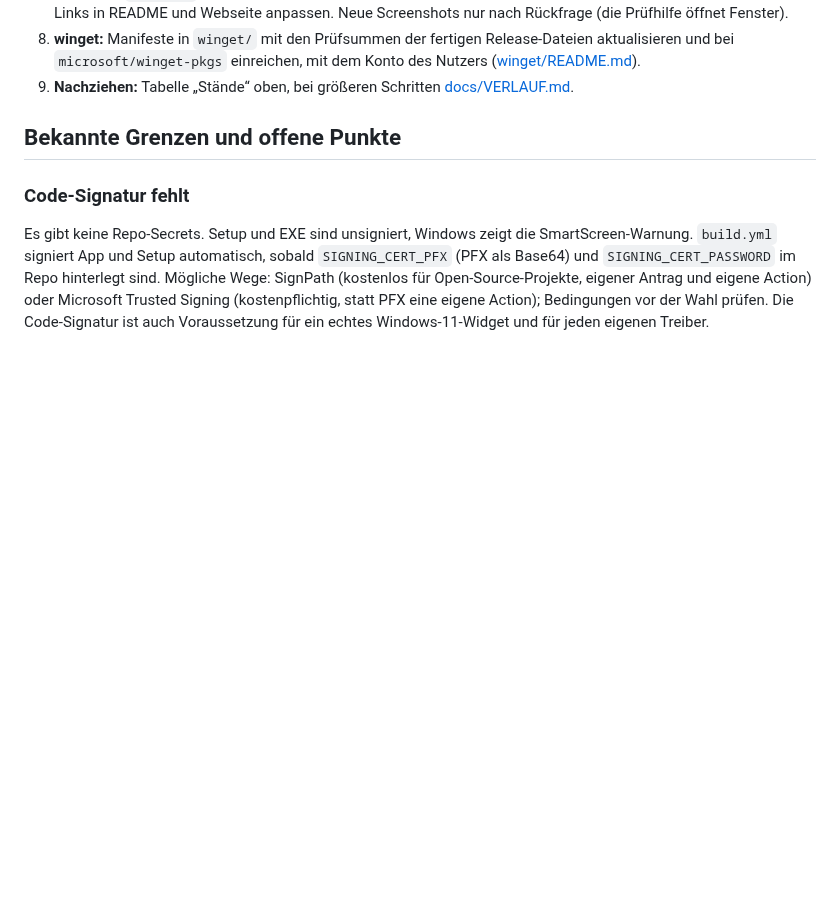
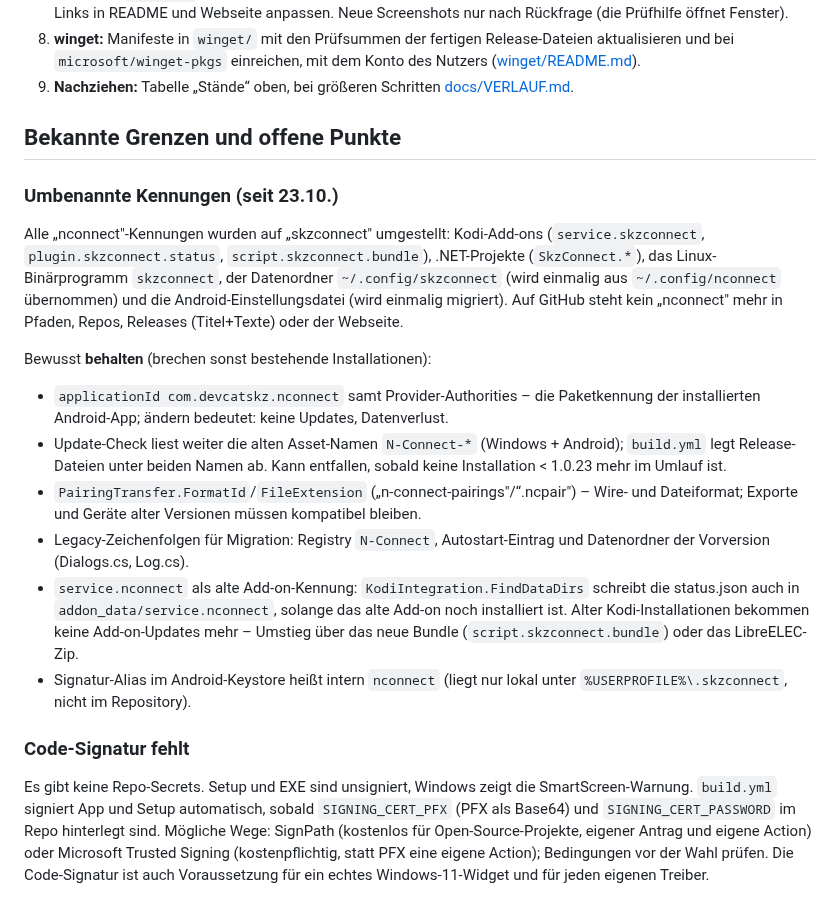
Before and after one commit to DevCatSKZ/N-Connect, a Markdown page: HANDOVER.md, the part around the change. Rendered like a GitHub page; blank space fills up the shorter version.

Commit message:
HANDOVER: Stand nach Kennungs-Umbenennung

```diff
--- a/HANDOVER.md
+++ b/HANDOVER.md
@@ -95,6 +95,33 @@ Freigabe des Nutzers.
 
 ## Bekannte Grenzen und offene Punkte
 
+### Umbenannte Kennungen (seit 23.10.)
+
+Alle „nconnect"-Kennungen wurden auf „skzconnect" umgestellt: Kodi-Add-ons (`service.skzconnect`,
+`plugin.skzconnect.status`, `script.skzconnect.bundle`), .NET-Projekte (`SkzConnect.*`), das
+Linux-Binärprogramm `skzconnect`, der Datenordner `~/.config/skzconnect` (wird einmalig aus
+`~/.config/nconnect` übernommen) und die Android-Einstellungsdatei (wird einmalig migriert).
+Auf GitHub steht kein „nconnect" mehr in Pfaden, Repos, Releases (Titel+Texte) oder der Webseite.
+
+Bewusst **behalten** (brechen sonst bestehende Installationen):
+
+- `applicationId com.devcatskz.nconnect` samt Provider-Authorities – die Paketkennung der
+  installierten Android-App; ändern bedeutet: keine Updates, Datenverlust.
+- Update-Check liest weiter die alten Asset-Namen `N-Connect-*` (Windows + Android); `build.yml`
+  legt Release-Dateien unter beiden Namen ab. Kann entfallen, sobald keine Installation < 1.0.23
+  mehr im Umlauf ist.
+- `PairingTransfer.FormatId`/`FileExtension` („n-connect-pairings"/“.ncpair") – Wire- und
+  Dateiformat; Exporte und Geräte alter Versionen müssen kompatibel bleiben.
+- Legacy-Zeichenfolgen für Migration: Registry `N-Connect`, Autostart-Eintrag und Datenordner
+  der Vorversion (Dialogs.cs, Log.cs).
+- `service.nconnect` als alte Add-on-Kennung: `KodiIntegration.FindDataDirs` schreibt
+  die status.json auch in `addon_data/service.nconnect`, solange das alte Add-on noch
+  installiert ist. Alter Kodi-Installationen bekommen keine Add-on-Updates mehr – Umstieg
+  über das neue Bundle (`script.skzconnect.bundle`) oder das LibreELEC-Zip.
+- Signatur-Alias im Android-Keystore heißt intern `nconnect` (liegt nur lokal unter
+  `%USERPROFILE%\.skzconnect`, nicht im Repository).
+
+
 ### Code-Signatur fehlt
 
 Es gibt keine Repo-Secrets. Setup und EXE sind unsigniert, Windows zeigt die SmartScreen-Warnung. `build.yml`
```
